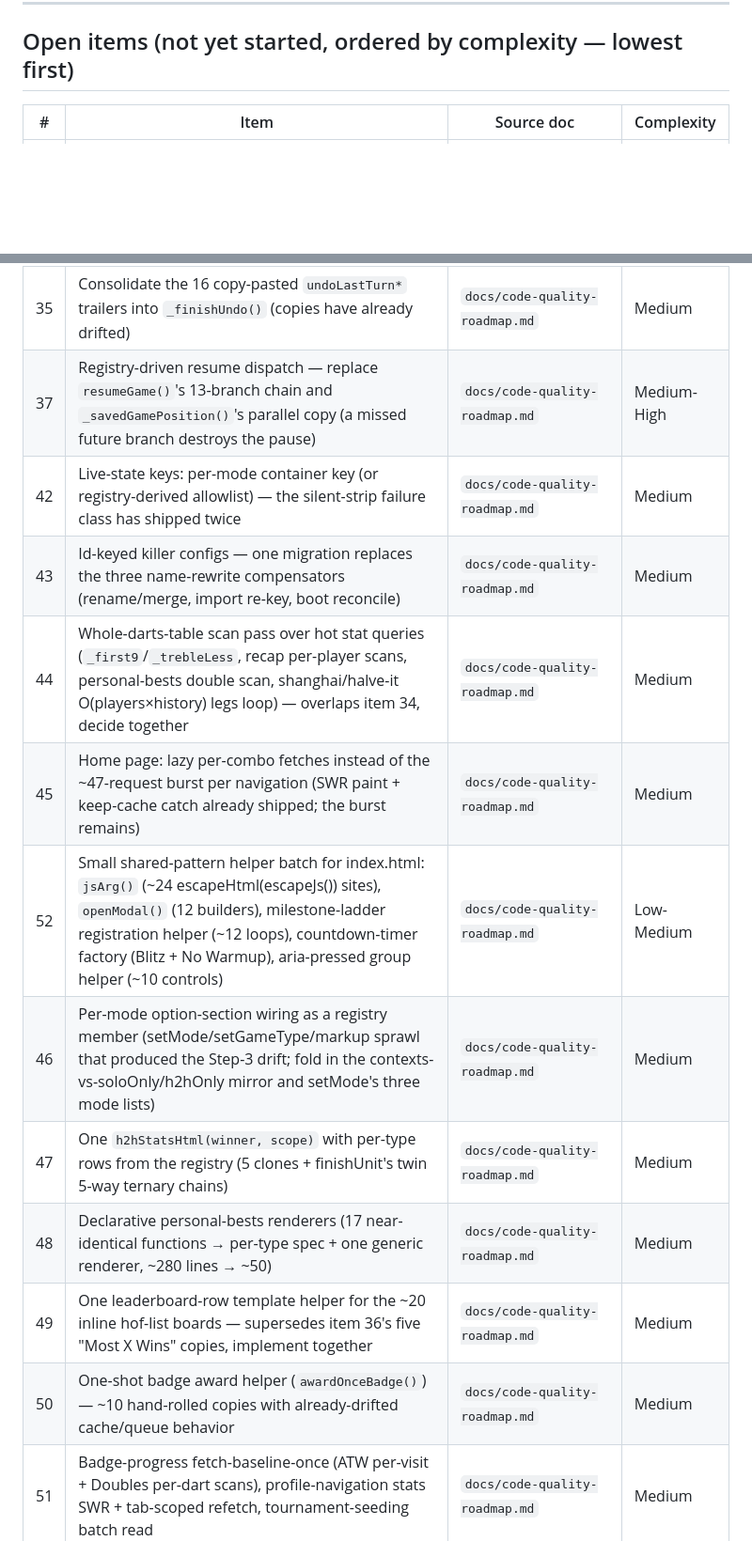
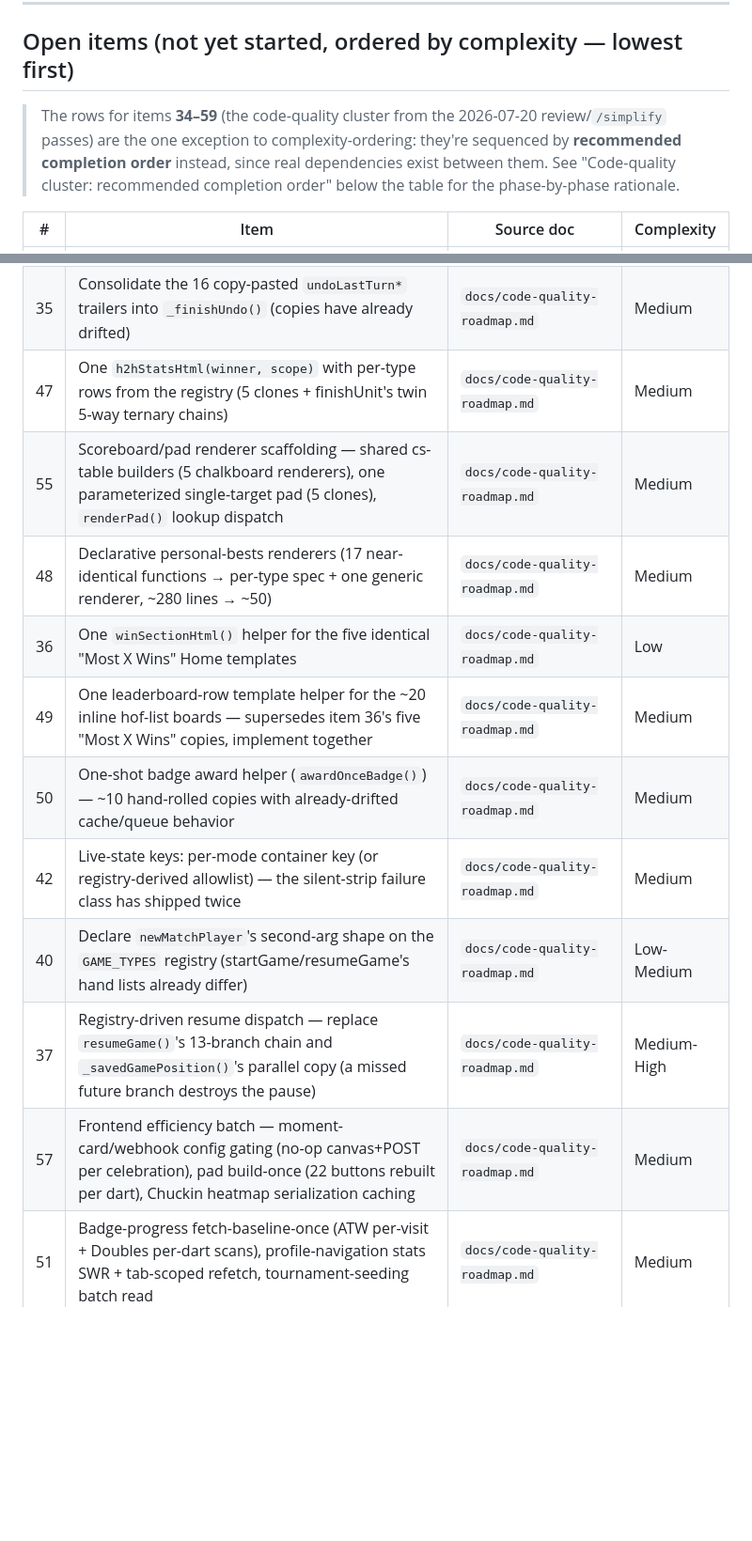
Before and after one commit to brownbe1992/oche, a Markdown page: docs/open-roadmap-items.md, 2 parts joined by grey strips. Shown at 94% size. GitHub-like rendering; blank space fills up the shorter version.

```diff
--- a/docs/open-roadmap-items.md
+++ b/docs/open-roadmap-items.md
@@ -22,6 +22,12 @@
 
 ## Open items (not yet started, ordered by complexity — lowest first)
 
+> The rows for items **34–59** (the code-quality cluster from the 2026-07-20
+> review/`/simplify` passes) are the one exception to complexity-ordering:
+> they're sequenced by **recommended completion order** instead, since real
+> dependencies exist between them. See "Code-quality cluster: recommended
+> completion order" below the table for the phase-by-phase rationale.
+
 | # | Item | Source doc | Complexity |
 |---|---|---|---|
 | 1 | Mobile: multiple saved server profiles (stretch goal, step 7) | `docs/mobile-app-roadmap.md` | Low |
@@ -39,13 +50,12 @@
 | 35 | Consolidate the 16 copy-pasted `undoLastTurn*` trailers into `_finishUndo()` (copies have already drifted) | `docs/code-quality-roadmap.md` | Medium |
-| 37 | Registry-driven resume dispatch — replace `resumeGame()`'s 13-branch chain and `_savedGamePosition()`'s parallel copy (a missed future branch destroys the pause) | `docs/code-quality-roadmap.md` | Medium-High |
-| 42 | Live-state keys: per-mode container key (or registry-derived allowlist) — the silent-strip failure class has shipped twice | `docs/code-quality-roadmap.md` | Medium |
-| 43 | Id-keyed killer configs — one migration replaces the three name-rewrite compensators (rename/merge, import re-key, boot reconcile) | `docs/code-quality-roadmap.md` | Medium |
-| 44 | Whole-darts-table scan pass over hot stat queries (`_first9`/`_trebleLess`, recap per-player scans, personal-bests double scan, shanghai/halve-it O(players×history) legs loop) — overlaps item 34, decide together | `docs/code-quality-roadmap.md` | Medium |
-| 45 | Home page: lazy per-combo fetches instead of the ~47-request burst per navigation (SWR paint + keep-cache catch already shipped; the burst remains) | `docs/code-quality-roadmap.md` | Medium |
-| 52 | Small shared-pattern helper batch for index.html: `jsArg()` (~24 escapeHtml(escapeJs()) sites), `openModal()` (12 builders), milestone-ladder registration helper (~12 loops), countdown-timer factory (Blitz + No Warmup), aria-pressed group helper (~10 controls) | `docs/code-quality-roadmap.md` | Low-Medium |
-| 46 | Per-mode option-section wiring as a registry member (setMode/setGameType/markup sprawl that produced the Step-3 drift; fold in the contexts-vs-soloOnly/h2hOnly mirror and setMode's three mode lists) | `docs/code-quality-roadmap.md` | Medium |
 | 47 | One `h2hStatsHtml(winner, scope)` with per-type rows from the registry (5 clones + finishUnit's twin 5-way ternary chains) | `docs/code-quality-roadmap.md` | Medium |
+| 55 | Scoreboard/pad renderer scaffolding — shared cs-table builders (5 chalkboard renderers), one parameterized single-target pad (5 clones), `renderPad()` lookup dispatch | `docs/code-quality-roadmap.md` | Medium |
 | 48 | Declarative personal-bests renderers (17 near-identical functions → per-type spec + one generic renderer, ~280 lines → ~50) | `docs/code-quality-roadmap.md` | Medium |
+| 36 | One `winSectionHtml()` helper for the five identical "Most X Wins" Home templates | `docs/code-quality-roadmap.md` | Low |
 | 49 | One leaderboard-row template helper for the ~20 inline hof-list boards — supersedes item 36's five "Most X Wins" copies, implement together | `docs/code-quality-roadmap.md` | Medium |
 | 50 | One-shot badge award helper (`awardOnceBadge()`) — ~10 hand-rolled copies with already-drifted cache/queue behavior | `docs/code-quality-roadmap.md` | Medium |
+| 42 | Live-state keys: per-mode container key (or registry-derived allowlist) — the silent-strip failure class has shipped twice | `docs/code-quality-roadmap.md` | Medium |
+| 40 | Declare `newMatchPlayer`'s second-arg shape on the `GAME_TYPES` registry (startGame/resumeGame's hand lists already differ) | `docs/code-quality-roadmap.md` | Low-Medium |
+| 37 | Registry-driven resume dispatch — replace `resumeGame()`'s 13-branch chain and `_savedGamePosition()`'s parallel copy (a missed future branch destroys the pause) | `docs/code-quality-roadmap.md` | Medium-High |
+| 57 | Frontend efficiency batch — moment-card/webhook config gating (no-op canvas+POST per celebration), pad build-once (22 buttons rebuilt per dart), Chuckin heatmap serialization caching | `docs/code-quality-roadmap.md` | Medium |
 | 51 | Badge-progress fetch-baseline-once (ATW per-visit + Doubles per-dart scans), profile-navigation stats SWR + tab-scoped refetch, tournament-seeding batch read | `docs/code-quality-roadmap.md` | Medium |
```
Also changed, not shown: other parts of docs/open-roadmap-items.md (+55 -10 lines).
